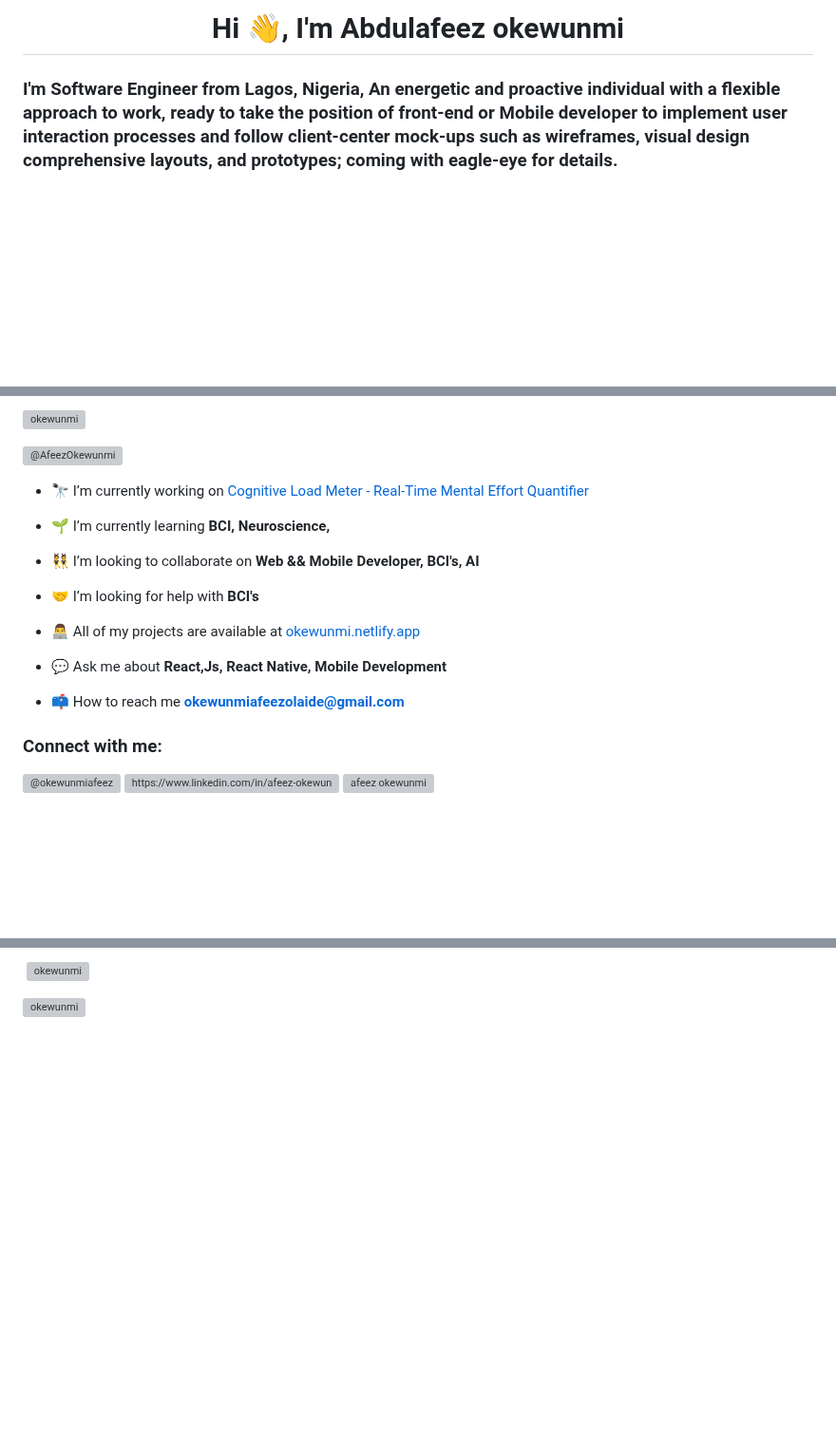
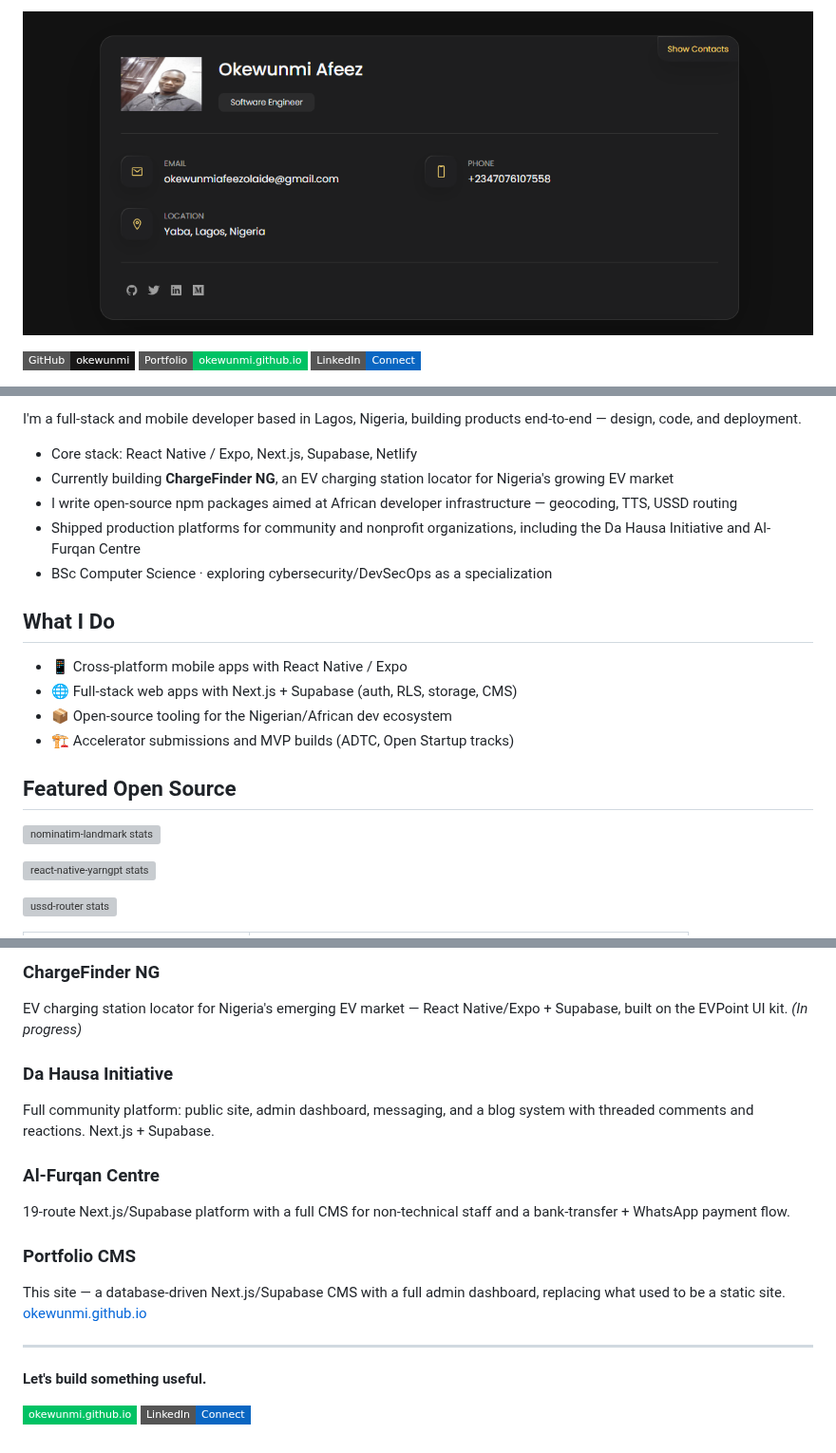
Before and after one commit to okewunmi/okewunmi, a Markdown page: README.md, 3 parts joined by grey strips. Shown at 95% size. Drawn GitHub-style; pictures changed too: assets/hero.png (added); badges without logos; blank space fills up the shorter version; grey boxes are pictures that could not be loaded.

```diff
--- a/README.md
+++ b/README.md
@@ -1,4 +1,6 @@
-<h1 align="center">Hi 👋, I'm Abdulafeez okewunmi</h1>
-<h3 align=left">I'm Software Engineer from Lagos, Nigeria, An energetic and proactive individual with a flexible approach to work, ready to take the position of front-end or Mobile developer to implement user interaction processes and follow client-center mock-ups such as wireframes, visual design comprehensive layouts, and prototypes; coming with eagle-eye for details.</h3>
+[![Afeez Okewunmi — Full-stack & Mobile Developer, Lagos Nigeria](https://raw.githubusercontent.com/okewunmi/okewunmi/live-stats/assets/hero.png)](https://okewunmi.github.io)
 
+[![GitHub](https://img.shields.io/badge/GitHub-okewunmi-181717?style=flat-square&logo=github)](https://github.com/okewunmi)
+[![Portfolio](https://img.shields.io/badge/Portfolio-okewunmi.github.io-00C264?style=flat-square&logo=vercel&logoColor=white)](https://okewunmi.github.io)
+[![LinkedIn](https://img.shields.io/badge/LinkedIn-Connect-0A66C2?style=flat-square&logo=linkedin&logoColor=white)](https://www.linkedin.com/in/YOUR-LINKEDIN-HERE)
 
@@ -6,26 +8,31 @@
 
-<p align="left"> <a href="https://github.com/ryo-ma/github-profile-trophy"><img src="https://github-profile-trophy.vercel.app/?username=okewunmi" alt="okewunmi" /></a> </p>
+I'm a full-stack and mobile developer based in Lagos, Nigeria, building products end-to-end — design, code, and deployment.
 
-<p align="left"> <a href="https://twitter.com/@AfeezOkewunmi" target="blank"><img src="https://img.shields.io/twitter/follow/@AfeezOkewunmi?logo=twitter&style=for-the-badge" alt="@AfeezOkewunmi" /></a> </p>
+- Core stack: React Native / Expo, Next.js, Supabase, Netlify
+- Currently building **ChargeFinder NG**, an EV charging station locator for Nigeria's growing EV market
+- I write open-source npm packages aimed at African developer infrastructure — geocoding, TTS, USSD routing
+- Shipped production platforms for community and nonprofit organizations, including the Da Hausa Initiative and Al-Furqan Centre
+- BSc Computer Science · exploring cybersecurity/DevSecOps as a specialization
 
-- 🔭 I’m currently working on [Cognitive Load Meter - Real-Time Mental Effort Quantifier](https://github.com/okewunmi/)
+## What I Do
 
-- 🌱 I’m currently learning **BCI, Neuroscience,**
+- 📱 Cross-platform mobile apps with React Native / Expo
+- 🌐 Full-stack web apps with Next.js + Supabase (auth, RLS, storage, CMS)
+- 📦 Open-source tooling for the Nigerian/African dev ecosystem
+- 🏗️ Accelerator submissions and MVP builds (ADTC, Open Startup tracks)
 
-- 👯 I’m looking to collaborate on **Web && Mobile Developer, BCI's, AI**
+## Featured Open Source
 
-- 🤝 I’m looking for help with **BCI's**
+<!-- These cards are auto-generated nightly by .github/workflows/update-stats.yml
+     via scripts/generate-stats.js — live npm downloads + GitHub stars, no manual edits needed. -->
 
-- 👨‍💻 All of my projects are available at [okewunmi.netlify.app](https://okewunmi.netlify.app/)
-
-- 💬 Ask me about **React,Js, React Native, Mobile Development**
-
-- 📫 How to reach me **okewunmiafeezolaide@gmail.com**
-
-<h3 align="left">Connect with me:</h3>
-<p align="left">
-<a href="https://twitter.com/@AfeezOkewunmi" target="blank"><img align="center" src="https://raw.githubusercontent.com/rahuldkjain/github-profile-readme-generator/master/src/images/icons/Social/twitter.svg" alt="@okewunmiafeez" height="30" width="40" /></a>
-<a href="https://linkedin.com/in/https://www.linkedin.com/in/afeez-okewunmi-64837817b" target="blank"><img align="center" src="https://raw.githubusercontent.com/rahuldkjain/github-profile-readme-generator/master/src/images/icons/Social/linked-in-alt.svg" alt="https://www.linkedin.com/in/afeez-okewunmi-64837817b" height="30" width="40" /></a>
-<a href="https://fb.com/afeez okewunmi" target="blank"><img align="center" src="https://raw.githubusercontent.com/rahuldkjain/github-profile-readme-generator/master/src/images/icons/Social/facebook.svg" alt="afeez okewunmi" height="30" width="40" /></a>
+<p>
+  <img src="https://raw.githubusercontent.com/okewunmi/okewunmi/live-stats/assets/card-nominatim-landmark.svg" alt="nominatim-landmark stats" />
+</p>
+<p>
+  <img src="https://raw.githubusercontent.com/okewunmi/okewunmi/live-stats/assets/card-react-native-yarngpt.svg" alt="react-native-yarngpt stats" />
+</p>
+<p>
+  <img src="https://raw.githubusercontent.com/okewunmi/okewunmi/live-stats/assets/card-ussd-router.svg" alt="ussd-router stats" />
 </p>
 
@@ -36,4 +46,19 @@
 
-<p>&nbsp;<img align="center" src="https://github-readme-stats.vercel.app/api?username=okewunmi&show_icons=true&locale=en" alt="okewunmi" /></p>
+### ChargeFinder NG
+EV charging station locator for Nigeria's emerging EV market — React Native/Expo + Supabase, built on the EVPoint UI kit. *(In progress)*
 
-<p><img align="center" src="https://github-readme-streak-stats.herokuapp.com/?user=okewunmi&" alt="okewunmi" /></p>
+### Da Hausa Initiative
+Full community platform: public site, admin dashboard, messaging, and a blog system with threaded comments and reactions. Next.js + Supabase.
+
+### Al-Furqan Centre
+19-route Next.js/Supabase platform with a full CMS for non-technical staff and a bank-transfer + WhatsApp payment flow.
+
+### Portfolio CMS
+This site — a database-driven Next.js/Supabase CMS with a full admin dashboard, replacing what used to be a static site. [okewunmi.github.io](https://okewunmi.github.io)
+
+---
+
+**Let's build something useful.**
+
+[![website](https://img.shields.io/badge/okewunmi.github.io-00C264?style=flat-square)](https://okewunmi.github.io)
+[![linkedin](https://img.shields.io/badge/LinkedIn-Connect-0A66C2?style=flat-square&logo=linkedin&logoColor=white)](https://www.linkedin.com/in/YOUR-LINKEDIN-HERE)
```
Also changed, not shown: other parts of README.md (+7 -4 lines), -README.md (added, +39 -0 lines), 4 other files.
